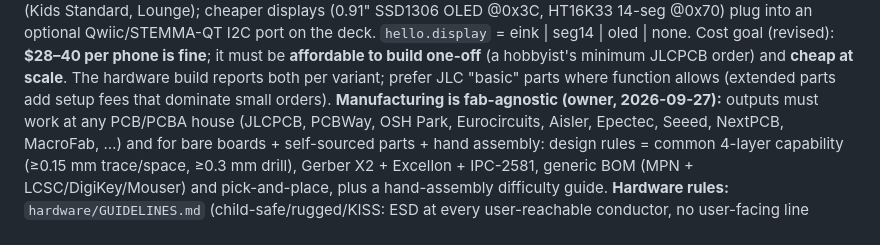
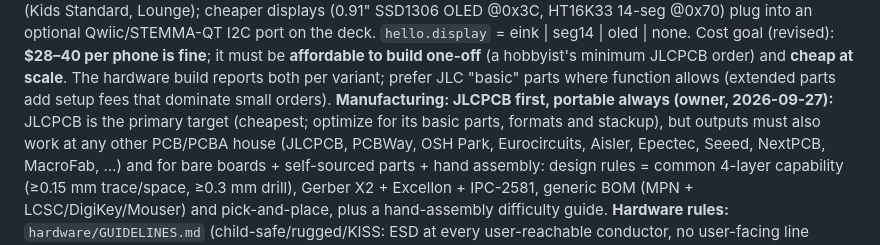
Before and after one commit to Open-Lounge-Phone/open-lounge-phone, a Markdown page: CLAUDE.md, the part around the change. Drawn GitHub-style.

Commit message:
Make JLCPCB the primary manufacturing target, portability kept
Co-Authored-By: Claude Opus 5.5 (1M context) <noreply@anthropic.com>
Claude-Session: https://claude.ai/code/session_01CaSM1U8XR1yRu4Y4kKoLr6

```diff
--- a/CLAUDE.md
+++ b/CLAUDE.md
@@ -21,7 +21,9 @@ the deck. `hello.display` = eink | seg14 | oled | none. Cost goal (revised): **$
 fine**; it must be **affordable to build one-off** (a hobbyist's minimum JLCPCB order) and
 **cheap at scale**. The hardware build reports both per variant; prefer JLC "basic" parts where
 function allows (extended parts add setup fees that dominate small orders).
-**Manufacturing is fab-agnostic (owner, 2026-09-27):** outputs must work at any PCB/PCBA house
+**Manufacturing: JLCPCB first, portable always (owner, 2026-09-27):** JLCPCB is the primary
+target (cheapest; optimize for its basic parts, formats and stackup), but outputs must also work
+at any other PCB/PCBA house
 (JLCPCB, PCBWay, OSH Park, Eurocircuits, Aisler, Epectec, Seeed, NextPCB, MacroFab, …) and for
 bare boards + self-sourced parts + hand assembly: design rules = common 4-layer capability
 (≥0.15 mm trace/space, ≥0.3 mm drill), Gerber X2 + Excellon + IPC-2581, generic BOM (MPN +
```
